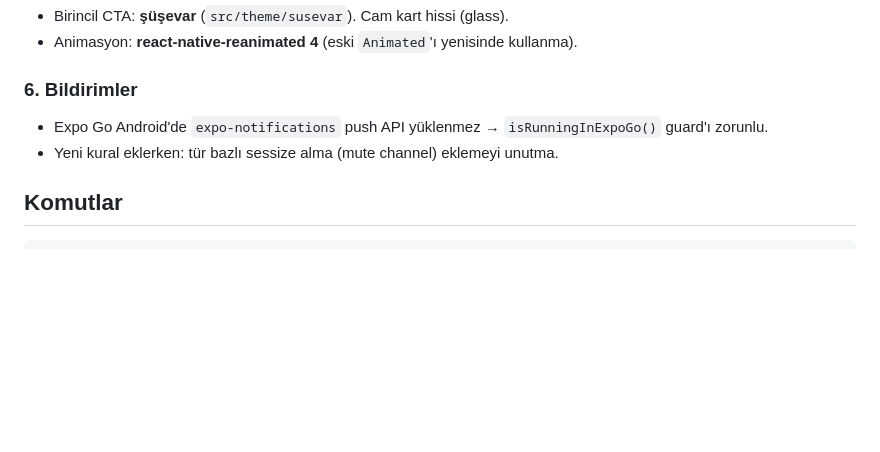
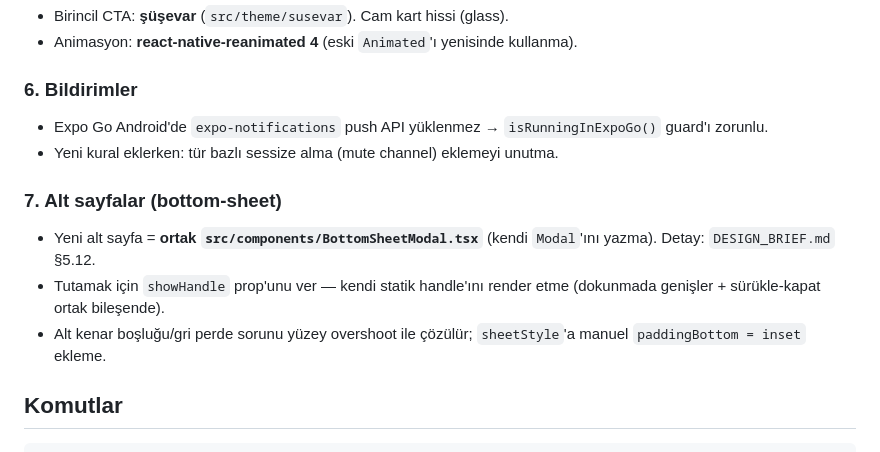
Before and after one commit to RuslanAeff/SPARK, a Markdown page: CLAUDE.md, the part around the change. Rendered like a GitHub page; blank space fills up the shorter version.

````diff
--- a/CLAUDE.md
+++ b/CLAUDE.md
@@ -62,6 +62,11 @@ src/
 - Expo Go Android'de `expo-notifications` push API yüklenmez → `isRunningInExpoGo()` guard'ı zorunlu.
 - Yeni kural eklerken: tür bazlı sessize alma (mute channel) eklemeyi unutma.
 
+### 7. Alt sayfalar (bottom-sheet)
+- Yeni alt sayfa = **ortak `src/components/BottomSheetModal.tsx`** (kendi `Modal`'ını yazma). Detay: `DESIGN_BRIEF.md` §5.12.
+- Tutamak için `showHandle` prop'unu ver — kendi statik handle'ını render etme (dokunmada genişler + sürükle-kapat ortak bileşende).
+- Alt kenar boşluğu/gri perde sorunu yüzey overshoot ile çözülür; `sheetStyle`'a manuel `paddingBottom = inset` ekleme.
+
 ## Komutlar
 
 ```powershell
````
Also changed, not shown: DESIGN_BRIEF.md (+14 -0 lines).
